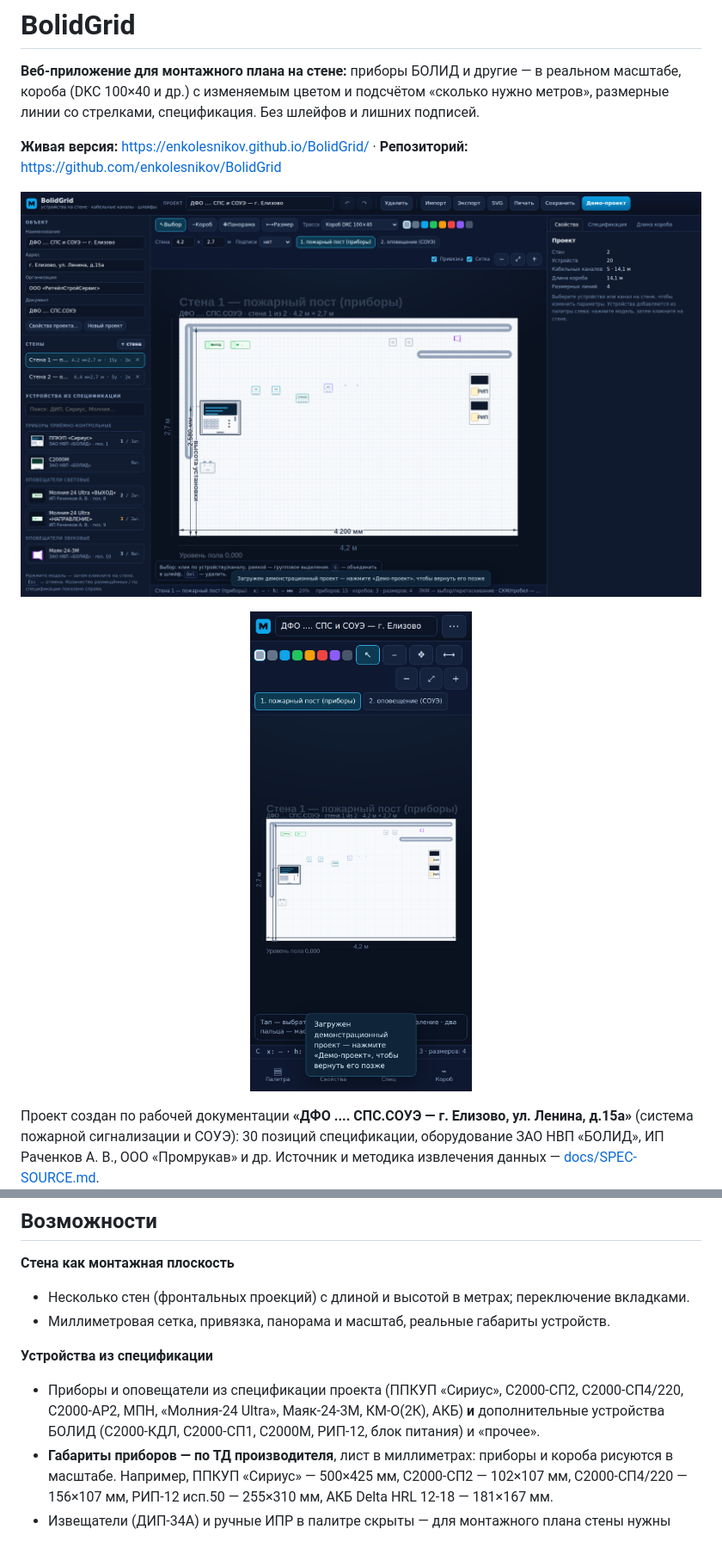
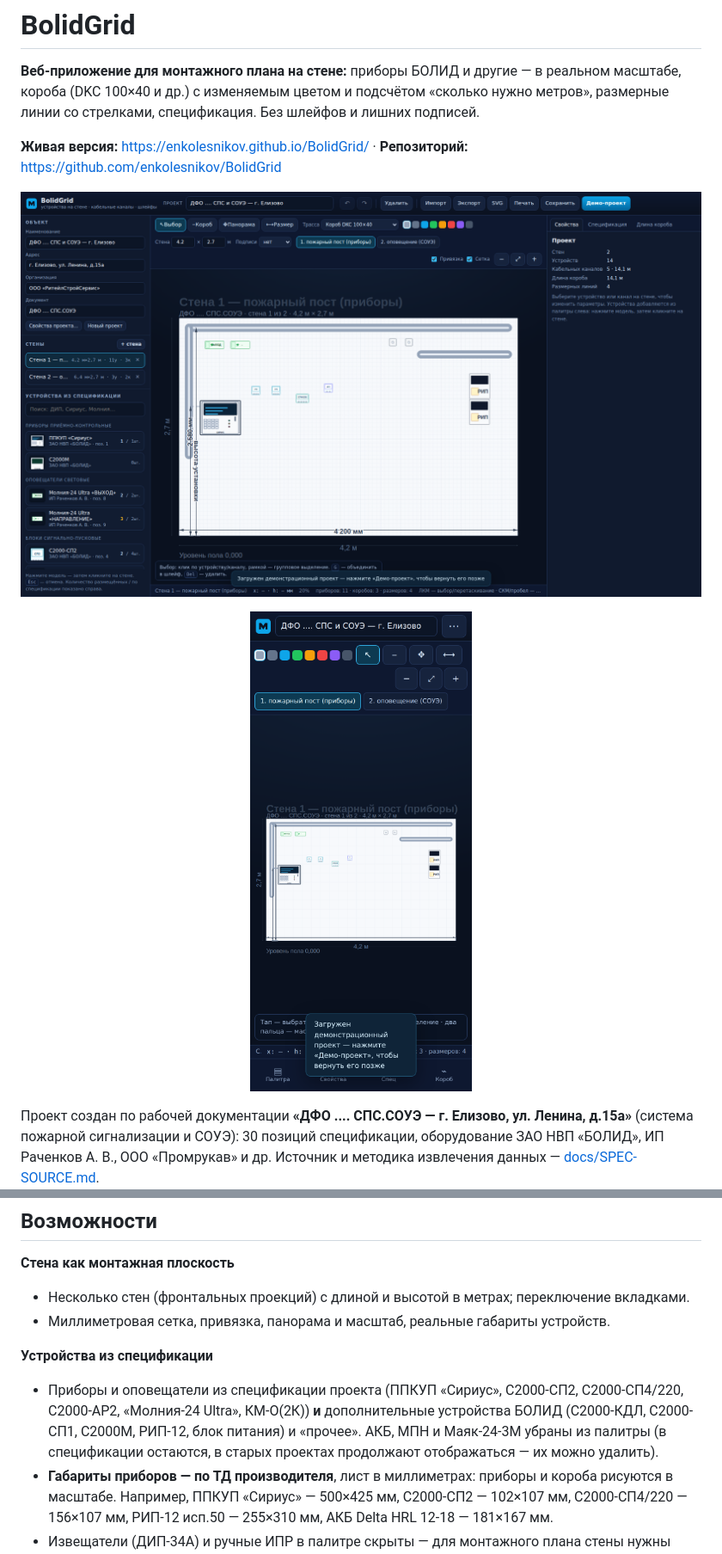
Before and after one commit to enkolesnikov/BolidGrid, a Markdown page: README.md, 2 parts joined by grey strips. Shown: that part at 86% size. Drawn GitHub-style; pictures changed too: docs/screenshot-mobile.png, docs/screenshot.png.

```diff
--- a/README.md
+++ b/README.md
@@ -24,8 +24,10 @@
 
 **Устройства из спецификации**
 - Приборы и оповещатели из спецификации проекта (ППКУП «Сириус», С2000-СП2, С2000-СП4/220,
-  С2000-АР2, МПН, «Молния-24 Ultra», Маяк-24-3М, КМ-О(2К), АКБ) **и** дополнительные устройства
+  С2000-АР2, «Молния-24 Ultra», КМ-О(2К)) **и** дополнительные устройства
   БОЛИД (С2000-КДЛ, С2000-СП1, С2000М, РИП-12, блок питания) и «прочее».
+  АКБ, МПН и Маяк-24-3М убраны из палитры (в спецификации остаются, в старых проектах
+  продолжают отображаться — их можно удалить).
 - **Габариты приборов — по ТД производителя**, лист в миллиметрах: приборы и короба рисуются в масштабе.
   Например, ППКУП «Сириус» — 500×425 мм, С2000-СП2 — 102×107 мм, С2000-СП4/220 — 156×107 мм,
   РИП-12 исп.50 — 255×310 мм, АКБ Delta HRL 12-18 — 181×167 мм.
```
Also changed, not shown: other parts of README.md (+2 -1 lines), docs/USAGE.md (+2 -1 lines), docs/screenshot-mobile-palette.png, 7 other files.
